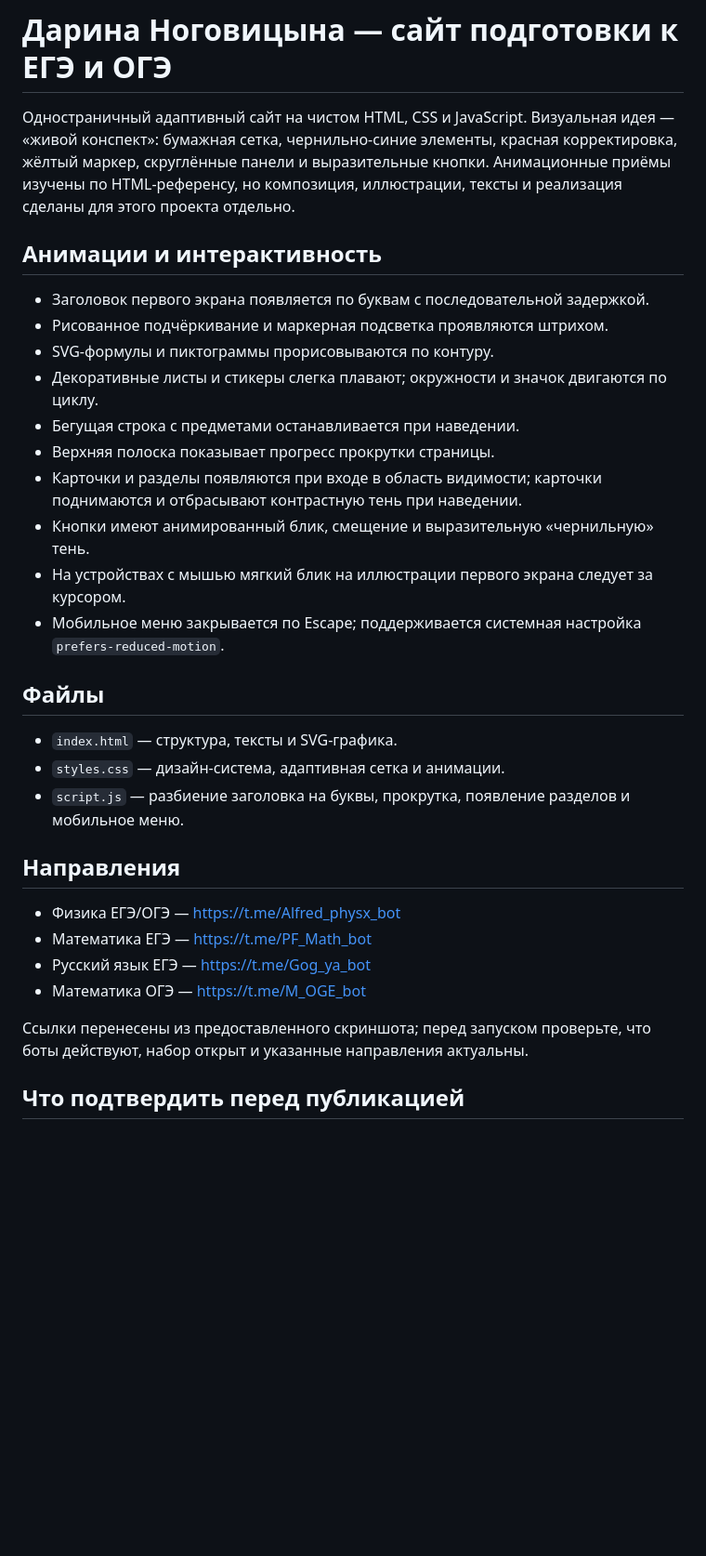
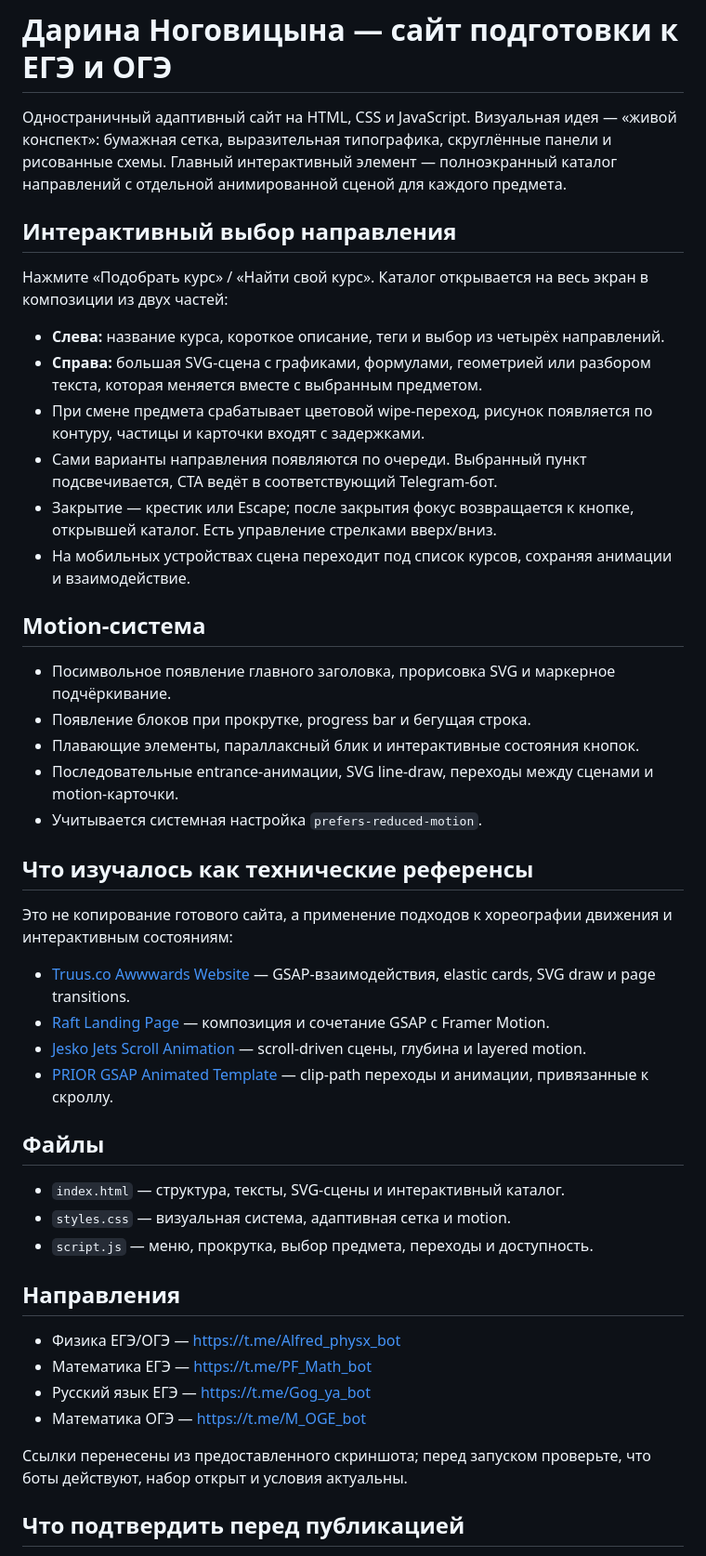
Before and after one commit to LordPandocha/Dark, a Markdown page: README.md, the part around the change. Shown at 93% size. GitHub-like rendering; blank space fills up the shorter version.

Commit message:
Document animated subject explorer and motion design references

```diff
--- a/README.md
+++ b/README.md
@@ -1,23 +1,34 @@
 # Дарина Ноговицына — сайт подготовки к ЕГЭ и ОГЭ
 
-Одностраничный адаптивный сайт на чистом HTML, CSS и JavaScript. Визуальная идея — «живой конспект»: бумажная сетка, чернильно-синие элементы, красная корректировка, жёлтый маркер, скруглённые панели и выразительные кнопки. Анимационные приёмы изучены по HTML-референсу, но композиция, иллюстрации, тексты и реализация сделаны для этого проекта отдельно.
+Одностраничный адаптивный сайт на HTML, CSS и JavaScript. Визуальная идея — «живой конспект»: бумажная сетка, выразительная типографика, скруглённые панели и рисованные схемы. Главный интерактивный элемент — полноэкранный каталог направлений с отдельной анимированной сценой для каждого предмета.
 
-## Анимации и интерактивность
-- Заголовок первого экрана появляется по буквам с последовательной задержкой.
-- Рисованное подчёркивание и маркерная подсветка проявляются штрихом.
-- SVG-формулы и пиктограммы прорисовываются по контуру.
-- Декоративные листы и стикеры слегка плавают; окружности и значок двигаются по циклу.
-- Бегущая строка с предметами останавливается при наведении.
-- Верхняя полоска показывает прогресс прокрутки страницы.
-- Карточки и разделы появляются при входе в область видимости; карточки поднимаются и отбрасывают контрастную тень при наведении.
-- Кнопки имеют анимированный блик, смещение и выразительную «чернильную» тень.
-- На устройствах с мышью мягкий блик на иллюстрации первого экрана следует за курсором.
-- Мобильное меню закрывается по Escape; поддерживается системная настройка `prefers-reduced-motion`.
+## Интерактивный выбор направления
+Нажмите «Подобрать курс» / «Найти свой курс». Каталог открывается на весь экран в композиции из двух частей:
+- **Слева:** название курса, короткое описание, теги и выбор из четырёх направлений.
+- **Справа:** большая SVG-сцена с графиками, формулами, геометрией или разбором текста, которая меняется вместе с выбранным предметом.
+- При смене предмета срабатывает цветовой wipe-переход, рисунок появляется по контуру, частицы и карточки входят с задержками.
+- Сами варианты направления появляются по очереди. Выбранный пункт подсвечивается, CTA ведёт в соответствующий Telegram-бот.
+- Закрытие — крестик или Escape; после закрытия фокус возвращается к кнопке, открывшей каталог. Есть управление стрелками вверх/вниз.
+- На мобильных устройствах сцена переходит под список курсов, сохраняя анимации и взаимодействие.
+
+## Motion-система
+- Посимвольное появление главного заголовка, прорисовка SVG и маркерное подчёркивание.
+- Появление блоков при прокрутке, progress bar и бегущая строка.
+- Плавающие элементы, параллаксный блик и интерактивные состояния кнопок.
+- Последовательные entrance-анимации, SVG line-draw, переходы между сценами и motion-карточки.
+- Учитывается системная настройка `prefers-reduced-motion`.
+
+## Что изучалось как технические референсы
+Это не копирование готового сайта, а применение подходов к хореографии движения и интерактивным состояниям:
+- [Truus.co Awwwards Website](https://github.com/Thakuma07/Truus.co-Awwward-Website) — GSAP-взаимодействия, elastic cards, SVG draw и page transitions.
+- [Raft Landing Page](https://github.com/Temitayo-spec/Raft-Landing-Page) — композиция и сочетание GSAP с Framer Motion.
+- [Jesko Jets Scroll Animation](https://github.com/Thakuma07/JeskoJets-ScrollAnimation) — scroll-driven сцены, глубина и layered motion.
+- [PRIOR GSAP Animated Template](https://github.com/Relaxkartikey/prior-gsap-animation-portfolio-website-template) — clip-path переходы и анимации, привязанные к скроллу.
 
 ## Файлы
-- `index.html` — структура, тексты и SVG-графика.
-- `styles.css` — дизайн-система, адаптивная сетка и анимации.
-- `script.js` — разбиение заголовка на буквы, прокрутка, появление разделов и мобильное меню.
+- `index.html` — структура, тексты, SVG-сцены и интерактивный каталог.
+- `styles.css` — визуальная система, адаптивная сетка и motion.
+- `script.js` — меню, прокрутка, выбор предмета, переходы и доступность.
 
 ## Направления
 - Физика ЕГЭ/ОГЭ — https://t.me/Alfred_physx_bot
@@ -25,7 +36,7 @@
 - Русский язык ЕГЭ — https://t.me/Gog_ya_bot
 - Математика ОГЭ — https://t.me/M_OGE_bot
 
-Ссылки перенесены из предоставленного скриншота; перед запуском проверьте, что боты действуют, набор открыт и указанные направления актуальны.
+Ссылки перенесены из предоставленного скриншота; перед запуском проверьте, что боты действуют, набор открыт и условия актуальны.
 
 ## Что подтвердить перед публикацией
 Уточните по каждому курсу преподавателя и его опыт, программу, расписание, стоимость, размер группы, проверку домашних заданий, обратную связь и правила оплаты/возврата. Отзывы и результаты учеников публикуйте только при наличии подтверждённых данных и разрешения. Страница не обещает конкретных баллов и не приписывает Дарине неподтверждённые квалификации.
```
